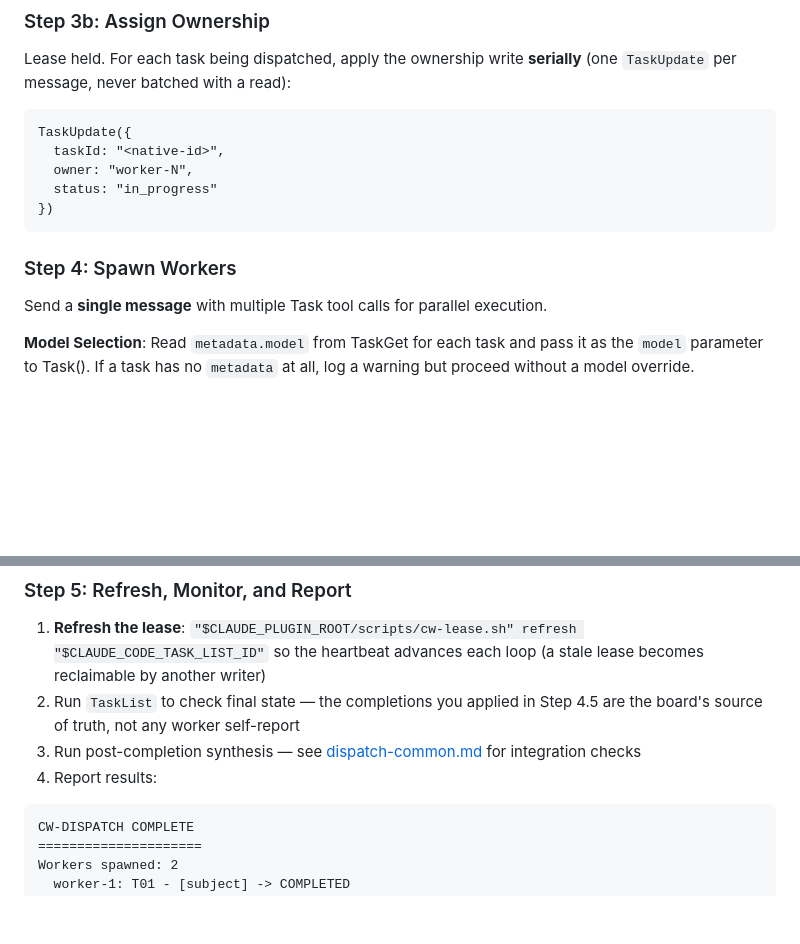
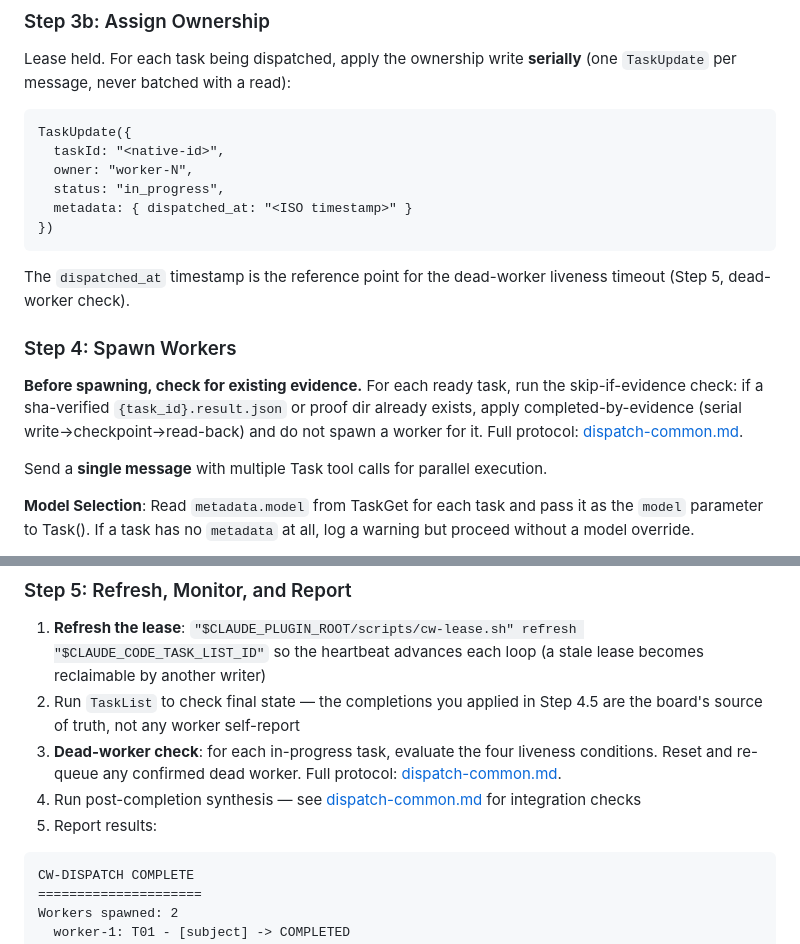
Before and after one commit to sighup/claude-workflow, a Markdown page: skills/cw-dispatch/SKILL.md, 2 parts joined by grey strips. Rendered like a GitHub page; blank space fills up the shorter version.

Commit message:
docs(dispatch): idempotent re-dispatch + dead-worker reset + single-writer invariant
Co-Authored-By: Claude Fable 5 <noreply@anthropic.com>

````diff
--- a/skills/cw-dispatch/SKILL.md
+++ b/skills/cw-dispatch/SKILL.md
@@ -72,11 +72,16 @@ Lease held. For each task being dispatched, apply the ownership write **serially
 TaskUpdate({
   taskId: "<native-id>",
   owner: "worker-N",
-  status: "in_progress"
+  status: "in_progress",
+  metadata: { dispatched_at: "<ISO timestamp>" }
 })
 ```
 
+The `dispatched_at` timestamp is the reference point for the dead-worker liveness timeout (Step 5, dead-worker check).
+
 ### Step 4: Spawn Workers
+
+**Before spawning, check for existing evidence.** For each ready task, run the skip-if-evidence check: if a sha-verified `{task_id}.result.json` or proof dir already exists, apply completed-by-evidence (serial write→checkpoint→read-back) and do not spawn a worker for it. Full protocol: [dispatch-common.md](references/dispatch-common.md#skip-if-evidence-idempotent-re-dispatch).
 
 Send a **single message** with multiple Task tool calls for parallel execution.
 
@@ -127,8 +132,9 @@ Workers hold no Task tools — they never mark themselves done. **After each bat
 
 1. **Refresh the lease**: `"$CLAUDE_PLUGIN_ROOT/scripts/cw-lease.sh" refresh "$CLAUDE_CODE_TASK_LIST_ID"` so the heartbeat advances each loop (a stale lease becomes reclaimable by another writer)
 2. Run `TaskList` to check final state — the completions you applied in Step 4.5 are the board's source of truth, not any worker self-report
-3. Run post-completion synthesis — see [dispatch-common.md](references/dispatch-common.md#post-completion-synthesis) for integration checks
-4. Report results:
+3. **Dead-worker check**: for each in-progress task, evaluate the four liveness conditions. Reset and re-queue any confirmed dead worker. Full protocol: [dispatch-common.md](references/dispatch-common.md#dead-worker-reset).
+4. Run post-completion synthesis — see [dispatch-common.md](references/dispatch-common.md#post-completion-synthesis) for integration checks
+5. Report results:
 
 ```
 CW-DISPATCH COMPLETE
````
Also changed, not shown: 2 other files.
